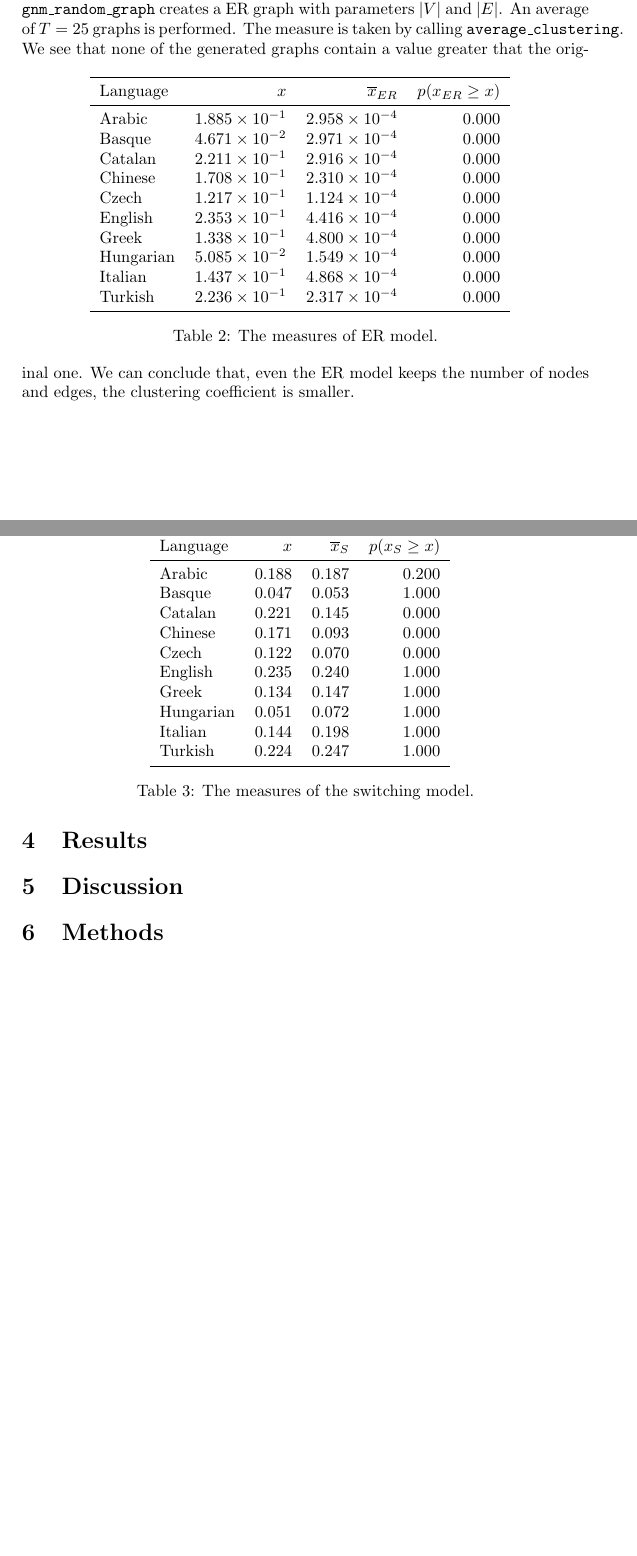
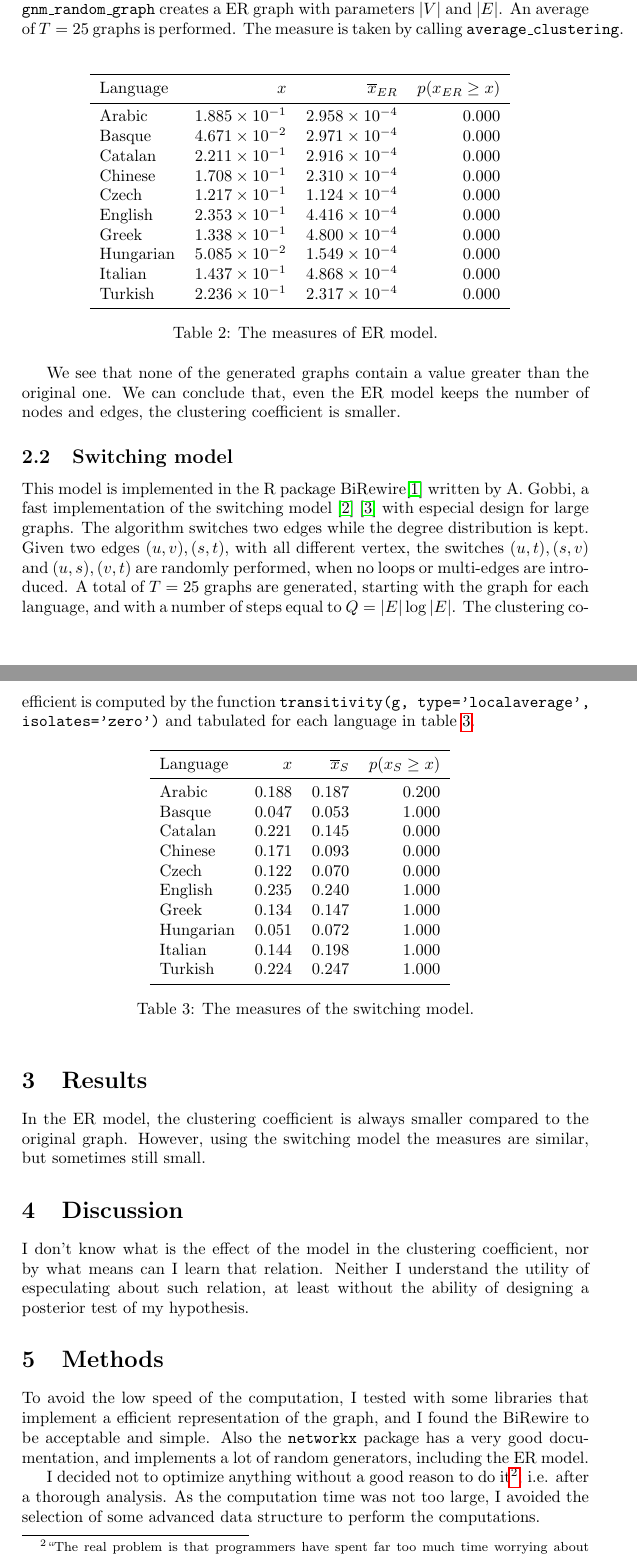
Before and after one commit to rodarima/csn, a LaTeX document (lab3/report.tex): two parts of pages 2 and 3 of 3 before the commit and two parts of pages 2 and 3 of 4 after it, joined at a grey line, cut so that both start at the same text, the shorter picture padded with empty space. The pictures show the PDF file lab3/report.pdf that the author committed with the source.

Commit message:
Finish report

```diff
--- a/lab3/report.tex
+++ b/lab3/report.tex
@@ -97,3 +89,4 @@ theorem, the sample $\overline X$ is distributed
+the measurements $\langle x_S \rangle$.
 
 \subsection{Erdös--Rényi model}
 
@@ -108,11 +101,23 @@ taken by calling \texttt{average\_clustering}.
 	\caption{The measures of ER model.}
 	\label{tab:er}
 \end{table}
-%
-We see that none of the generated graphs contain a value greater that the
+
+We see that none of the generated graphs contain a value greater than the
 original one. We can conclude that, even the ER model keeps the number of nodes
 and edges, the clustering coefficient is smaller.
 
+\subsection{Switching model}
+
+This model is implemented in the R package BiRewire\cite{birewire} written by A.
+Gobbi, a fast implementation of the switching model \cite{gobbi14}
+\cite{gobbi17} with especial design for large graphs. The algorithm switches two
+edges while the degree distribution is kept. Given two edges $(u,v),(s,t)$, with
+all different vertex, the switches $(u,t), (s,v)$ and $(u,s), (v,t)$ are
+randomly performed, when no loops or multi-edges are introduced. A total of $T =
+25$ graphs are generated, starting with the graph for each language, and with a
+number of steps equal to $Q = |E|\log|E|$.  The clustering coefficient is
+computed by the function \texttt{transitivity(g, type='localaverage',
+isolates='zero')} and tabulated for each language in table~\ref{tab:switch}.
 %
 \begin{table}[h]
 	\centering
@@ -123,13 +128,32 @@ and edges, the clustering coefficient is smaller.
 %
 \section{Results}
 
-
+In the ER model, the clustering coefficient is always smaller compared to the
+original graph. However, using the switching model the measures are similar, but
+sometimes still small.
 
 \section{Discussion}
 
+I don't know what is the effect of the model in the clustering coefficient, nor
+by what means can I learn that relation. Neither I understand the utility of
+especulating about such relation, at least without the ability of designing a
+posterior test of my hypothesis.
+
 \section{Methods}
 
+To avoid the low speed of the computation, I tested with some libraries that
+implement a efficient representation of the graph, and I found the BiRewire to
+be acceptable and simple. Also the \texttt{networkx} package has a very good
+documentation, and implements a lot of random generators, including the ER
+model.
 
+I decided not to optimize anything without a good reason to do it\footnote{``The
+real problem is that programmers have spent far too much time worrying about
+efficiency in the wrong places and at the wrong times; premature optimization is
+the root of all evil (or at least most of it) in programming''-- Donald Knuth};
+i.e.  after a thorough analysis. As the computation time was not too large, I
+avoided the selection of some advanced data structure to perform the
+computations.
 
 \bibliographystyle{unsrt}
 \bibliography{biblio}
```
Also changed, not shown: lab3/report.pdf, lab3/report.tex (30 more changed lines).
